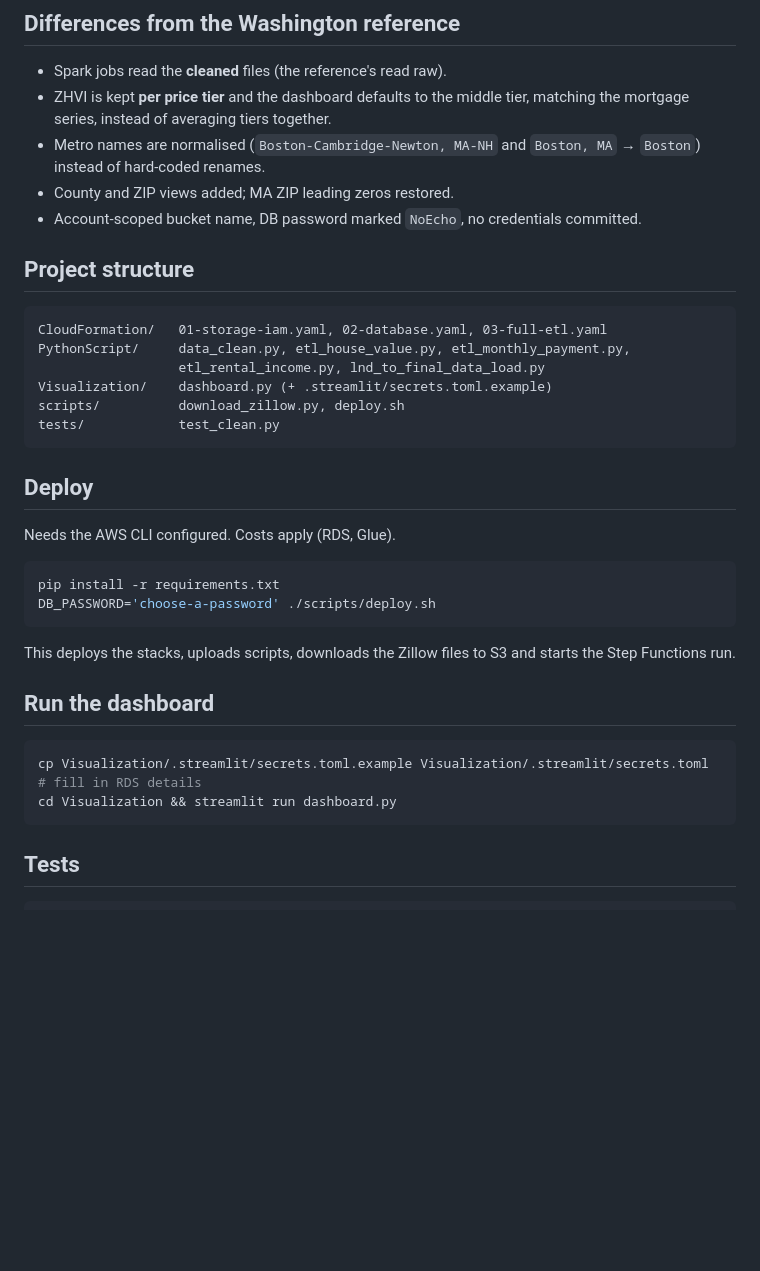
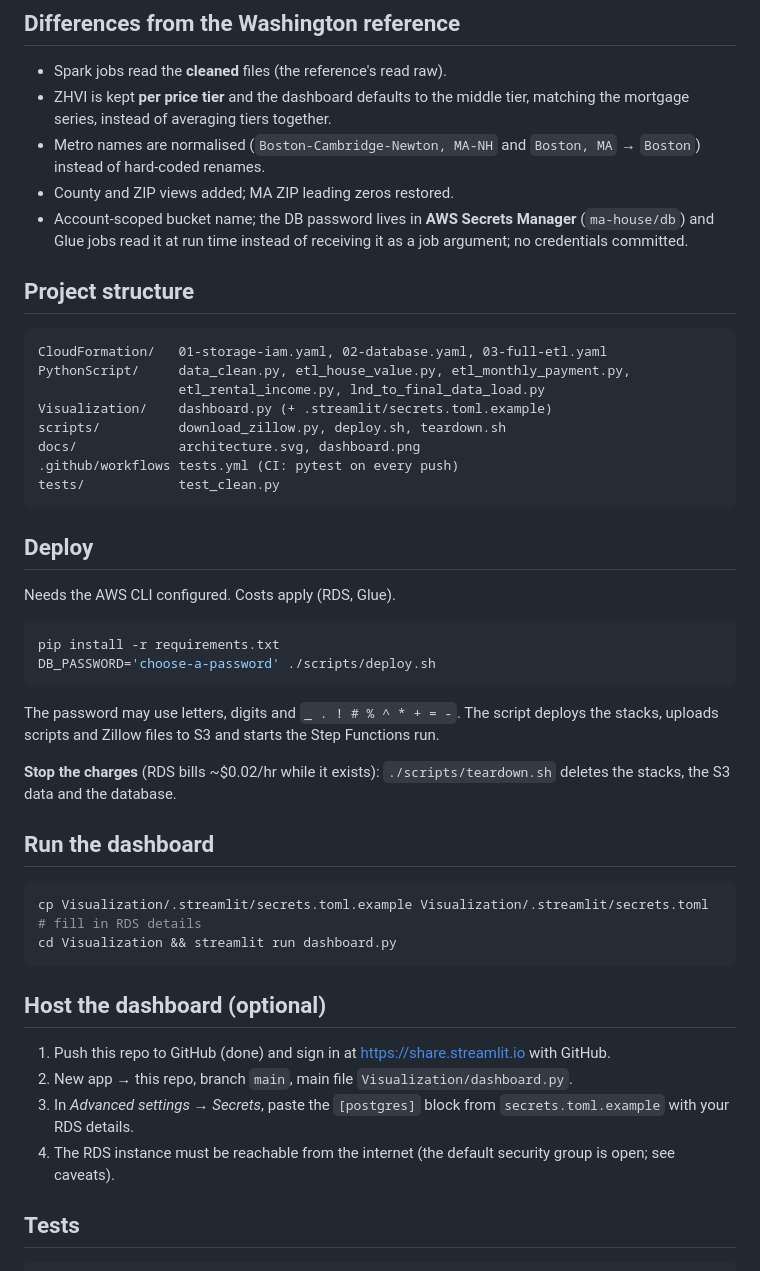
Before and after one commit to Huizhenli/MassachusettsRealEstateInvestmentAnalysis, a Markdown page: README.md, the part around one of its changes. Rendered like a GitHub page; blank space fills up the shorter version.

````diff
--- a/README.md
+++ b/README.md
@@ -43,7 +47,7 @@ ZHVI City (3 price tiers), ZORI ZIP, and Metro total monthly payment (20% down,
 - ZHVI is kept **per price tier** and the dashboard defaults to the middle tier, matching the mortgage series, instead of averaging tiers together.
 - Metro names are normalised (`Boston-Cambridge-Newton, MA-NH` and `Boston, MA` → `Boston`) instead of hard-coded renames.
 - County and ZIP views added; MA ZIP leading zeros restored.
-- Account-scoped bucket name, DB password marked `NoEcho`, no credentials committed.
+- Account-scoped bucket name; the DB password lives in **AWS Secrets Manager** (`ma-house/db`) and Glue jobs read it at run time instead of receiving it as a job argument; no credentials committed.
 
 ## Project structure
 ```text
@@ -51,7 +55,9 @@ CloudFormation/   01-storage-iam.yaml, 02-database.yaml, 03-full-etl.yaml
 PythonScript/     data_clean.py, etl_house_value.py, etl_monthly_payment.py,
                   etl_rental_income.py, lnd_to_final_data_load.py
 Visualization/    dashboard.py (+ .streamlit/secrets.toml.example)
-scripts/          download_zillow.py, deploy.sh
+scripts/          download_zillow.py, deploy.sh, teardown.sh
+docs/             architecture.svg, dashboard.png
+.github/workflows tests.yml (CI: pytest on every push)
 tests/            test_clean.py
 ```
 
@@ -61,13 +67,21 @@ Needs the AWS CLI configured. Costs apply (RDS, Glue).
 pip install -r requirements.txt
 DB_PASSWORD='choose-a-password' ./scripts/deploy.sh
 ```
-This deploys the stacks, uploads scripts, downloads the Zillow files to S3 and starts the Step Functions run.
+The password may use letters, digits and `_ . ! # % ^ * + = -`. The script deploys the stacks, uploads scripts and Zillow files to S3 and starts the Step Functions run.
+
+**Stop the charges** (RDS bills ~$0.02/hr while it exists): `./scripts/teardown.sh` deletes the stacks, the S3 data and the database.
 
 ## Run the dashboard
 ```bash
 cp Visualization/.streamlit/secrets.toml.example Visualization/.streamlit/secrets.toml   # fill in RDS details
 cd Visualization && streamlit run dashboard.py
 ```
+
+## Host the dashboard (optional)
+1. Push this repo to GitHub (done) and sign in at <https://share.streamlit.io> with GitHub.
+2. New app → this repo, branch `main`, main file `Visualization/dashboard.py`.
+3. In *Advanced settings → Secrets*, paste the `[postgres]` block from `secrets.toml.example` with your RDS details.
+4. The RDS instance must be reachable from the internet (the default security group is open; see caveats).
 
 ## Tests
 ```bash
````
Also changed, not shown: other parts of README.md (+5 -1 lines), docs/dashboard.png (added), 14 other files.
